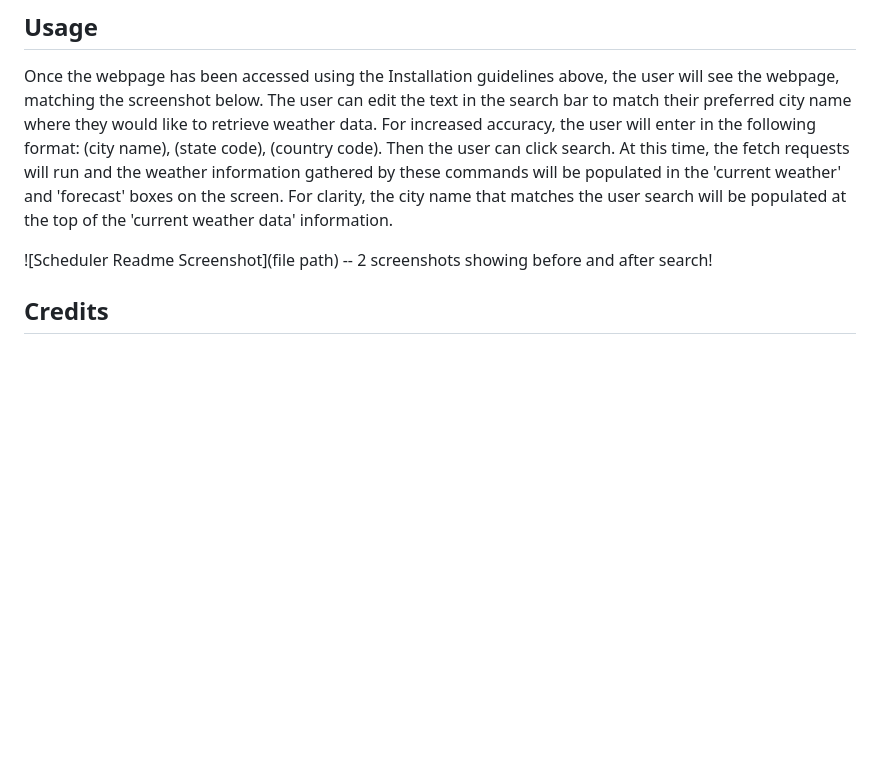
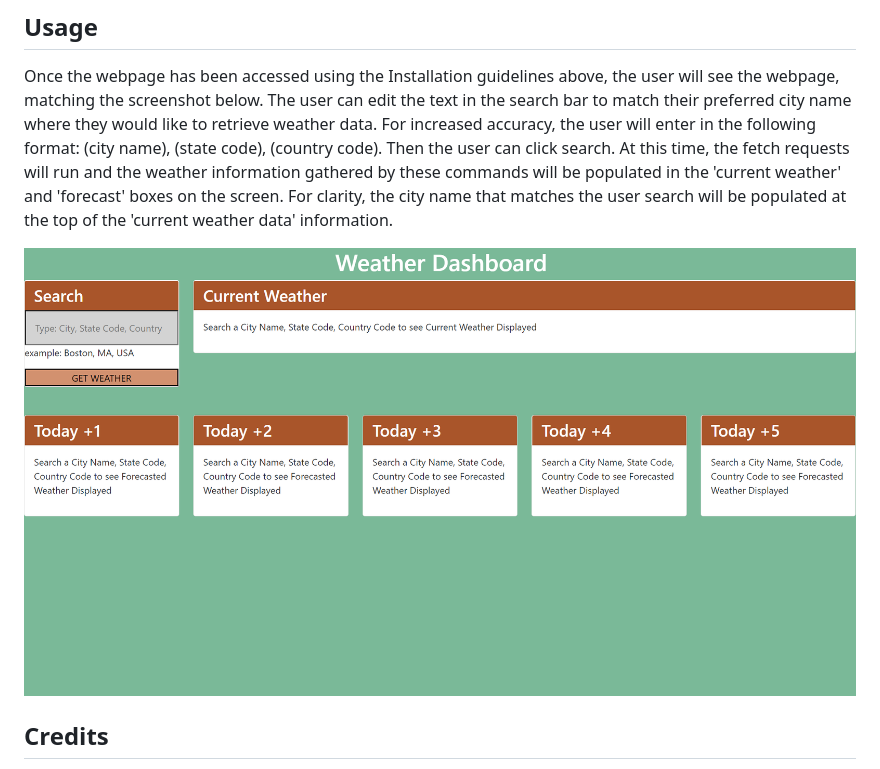
Before and after one commit to gwenparadis/weather-dashboard, a Markdown page: README.md, the part around the change. Drawn GitHub-style; pictures changed too: screenshot-before.png (added); blank space fills up the shorter version.

```diff
--- a/README.md
+++ b/README.md
@@ -11,7 +11,7 @@ This webpage can be accessed on Github Pages, at the link:
 
 Once the webpage has been accessed using the Installation guidelines above, the user will see the webpage, matching the screenshot below. The user can edit the text in the search bar to match their preferred city name where they would like to retrieve weather data. For increased accuracy, the user will enter in the following format: (city name), (state code), (country code). Then the user can click search. At this time, the fetch requests will run and the weather information gathered by these commands will be populated in the 'current weather' and 'forecast' boxes on the screen. For clarity, the city name that matches the user search will be populated at the top of the 'current weather data' information.
 
-![Scheduler Readme Screenshot](file path) -- 2 screenshots showing before and after search!
+![Weather Readme Screenshot](screenshot-before.png)
 
 ## Credits
 
```
Also changed, not shown: 3 other files.
